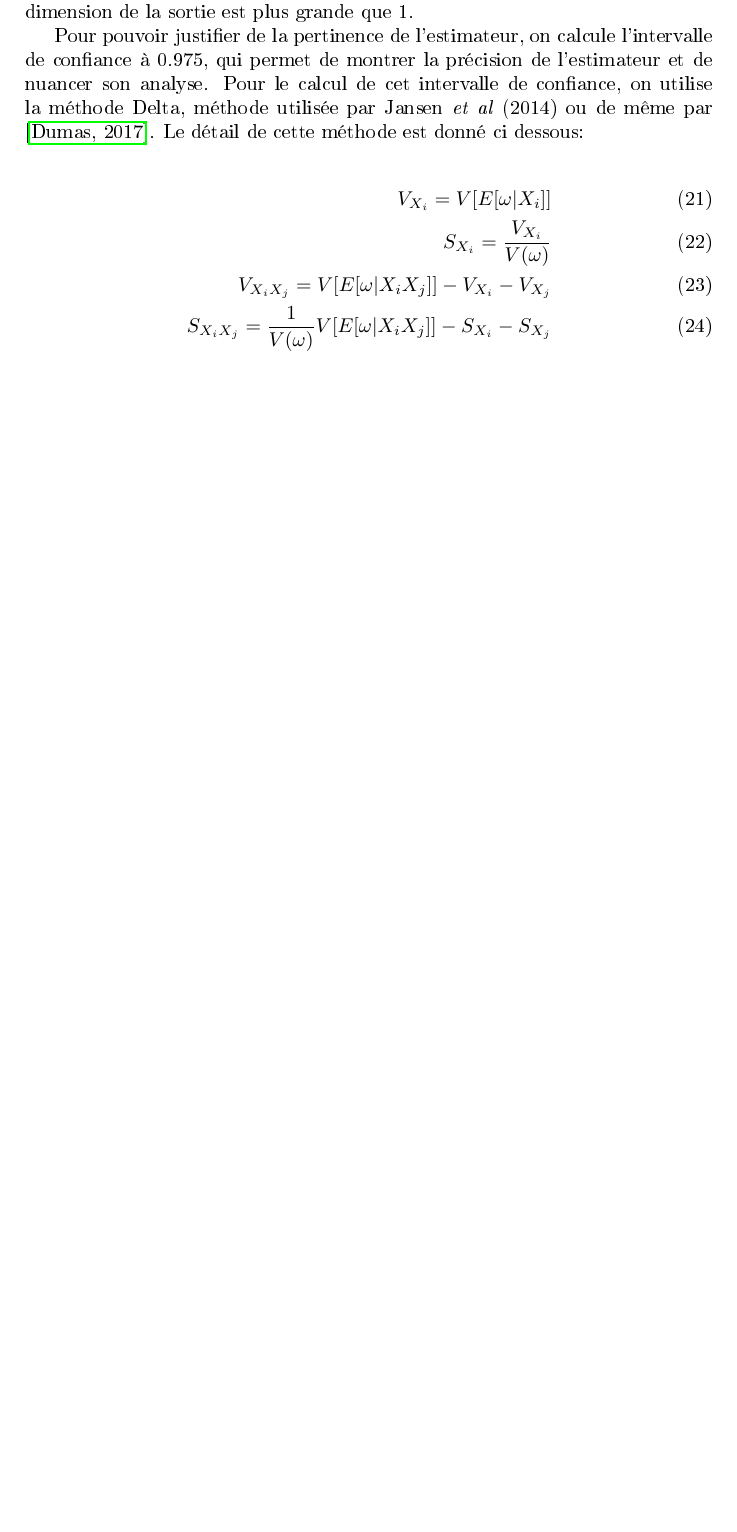
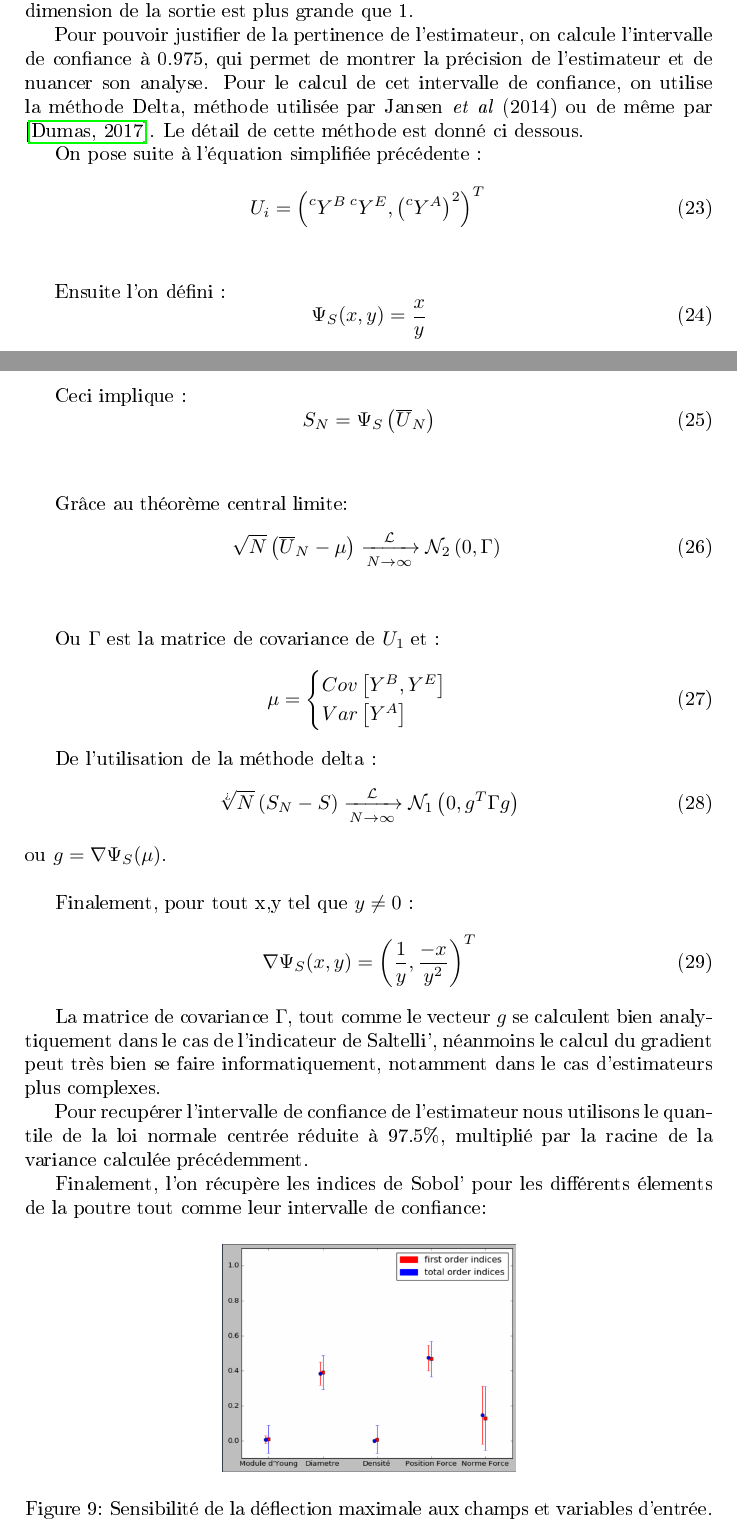
Before and after one commit to Kramer84/KarhunenLoeveFieldSensitivity, a LaTeX document (Rapport_Latex/Rapport_PHIMECA_Simady.tex): part of page 16 of 18 before the commit and two parts of pages 16 and 17 of 19 after it, the two joined at a grey line, cut so that both start at the same text, the shorter picture padded with empty space. The pictures show the PDF file Rapport_Latex/Rapport_PHIMECA_Simady.pdf that the author committed with the source.

Commit message:
some updates

```diff
--- a/Rapport_Latex/Rapport_PHIMECA_Simady.tex
+++ b/Rapport_Latex/Rapport_PHIMECA_Simady.tex
@@ -372,17 +376,70 @@ S = \frac{Cov\left[\prescript{c}{}{Y}^{B},\prescript{c}{}{Y}^{E}\right]}{Var\lef
+		S = \frac{\frac{1}{n}\Sigma_{k=0}^{n}\prescript{c}{}{Y}^{B}\prescript{c}{}{Y}^{E}}{\frac{1}{n}\Sigma_{k=0}^{n}\left(\prescript{c}{}{Y}^{A}\right)^{2}}
+	\end{equation}
+
+
+Avec l'échantillonnage présenté précédemment, le calcul de l'estimateur de Sobol se fait très directemement avec la formule de Saltelli, même lorsque la dimension de la sortie est plus grande que 1.
+
+Pour pouvoir justifier de la pertinence de l'estimateur, on calcule l'intervalle de confiance à 0.975, qui permet de montrer la précision de l'estimateur et de nuancer son analyse. Pour le calcul de cet intervalle de confiance, on utilise la méthode Delta, méthode utilisée par Jansen \textit{et al} (2014) ou de même par \cite{dumas2017}. Le détail de cette méthode est donné ci dessous.
+
+On pose suite à l’équation simplifiée précédente :
+
+\begin{equation}
+U_{i} = \left(\prescript{c}{}{Y}^{B}\prescript{c}{}{Y}^{E},\left(\prescript{c}{}{Y}^{A}\right)^{2}\right)^{T} \\
+\end{equation} \\
+
+Ensuite l'on défini :
+\begin{equation}
+\Psi_{S}(x,y) = \frac{x}{y} \\
+\end{equation} \\
+
+Ceci implique :
+\begin{equation}
+S_{N} = \Psi_{S}\left(\overline{U}_{N}\right)
+\end{equation} \\
+
+Grâce au théorème central limite:
+\begin{equation}
+\sqrt[]{N}\left(\overline{U}_{N}-\mu\right)\xrightarrow[N\to\infty]{\mathcal{L}}\mathcal{N}_{2}\left(0,\Gamma\right)
+\end{equation}\\
+
+Ou $\Gamma$ est la matrice de covariance de $U_{1}$ et :
+\begin{equation}
+\mu=
+\begin{cases}
+	Cov\left[Y^{B},Y^{E}\right] \\
+	Var\left[Y^{A}\right]       \\
+\end{cases}\\
+\end{equation}
+
+De l'utilisation de la méthode delta :
+\begin{equation}
+\sqrt[•]{N}\left(S_{N}-S\right)\xrightarrow[N\to\infty]{\mathcal{L}}\mathcal{N}_{1}\left(0,g^{T}\Gamma g\right)
+\end{equation}
+ou $g=\nabla\Psi_{S}(\mu)$.\\
+
+Finalement, pour tout x,y tel que $y \neq 0$ :
+\begin{equation}
+\nabla\Psi_{S}(x,y)=\left(\frac{1}{y},\frac{-x}{y^{2}}\right)^{T}
+\end{equation}
+
+La matrice de covariance $\Gamma$, tout comme le vecteur $g$ se calculent bien analytiquement dans le cas de l'indicateur de Saltelli', néanmoins le calcul du gradient peut très bien se faire informatiquement, notamment dans le cas d'estimateurs plus complexes.
+
+Pour recupérer l'intervalle de confiance de l'estimateur nous utilisons le quantile de la loi normale centrée réduite à 97.5\%, multiplié par la racine de la variance calculée précédemment.
+
+Finalement, l'on récupère les indices de Sobol' pour les différents élements de la poutre tout comme leur intervalle de confiance:
 
 
 
 \begin{figure}[H]
    \centering
-   \includegraphics[scale=0.45]{saltelliSensitivityFormula.png}
-      \caption{Formule pour le calcul de l'estimateur de Sobol, dans le cas d'une experience de monte carlo. }
-         \label{saltelliSensitivity}
+   \includegraphics[scale=0.195]{sensibiliteDeflection10K.png}
+      \caption{Sensibilité de la déflection maximale aux champs et variables d'entrée.}
+         \label{MaxDeflec}
 \end{figure}
 
-Avec l'échantillonnage présenté précédemment, le calcul de l'estimateur de Sobol se fait très directemement avec la formule de Saltelli, même lorsque la dimension de la sortie est plus grande que 1.
-
-Pour pouvoir justifier de la pertinence de l'estimateur, on calcule l'intervalle de confiance à 0.975, qui permet de montrer la précision de l'estimateur et de nuancer son analyse. Pour le calcul de cet intervalle de confiance, on utilise la méthode Delta, méthode utilisée par Jansen \textit{et al} (2014) ou de même par \cite{dumas2017}. Le détail de cette méthode est donné ci dessous:
-
-\begin{align}
-V_{X_{i}} = V[E[\omega|X_{i}]] \\
-S_{X_{i}} = \frac{V_{X_{i}}}{V(\omega)} \\
+\begin{figure}[H]
+   \centering
+   \includegraphics[scale=0.255]{sensibiliteVonMises10K.png}
+      \caption{Sensibilité de la contrainte de Von-Mises aux champs (Module d'Young, diamètre) et variables d'entrée.(densité, position, Norme de la force)}
+         \label{MaxDeflec}
+\end{figure}
```
Also changed, not shown: Rapport_Latex/Rapport_PHIMECA_Simady.pdf, Rapport_Latex/Rapport_PHIMECA_Simady.tex (15 more changed lines), 5 other files.
